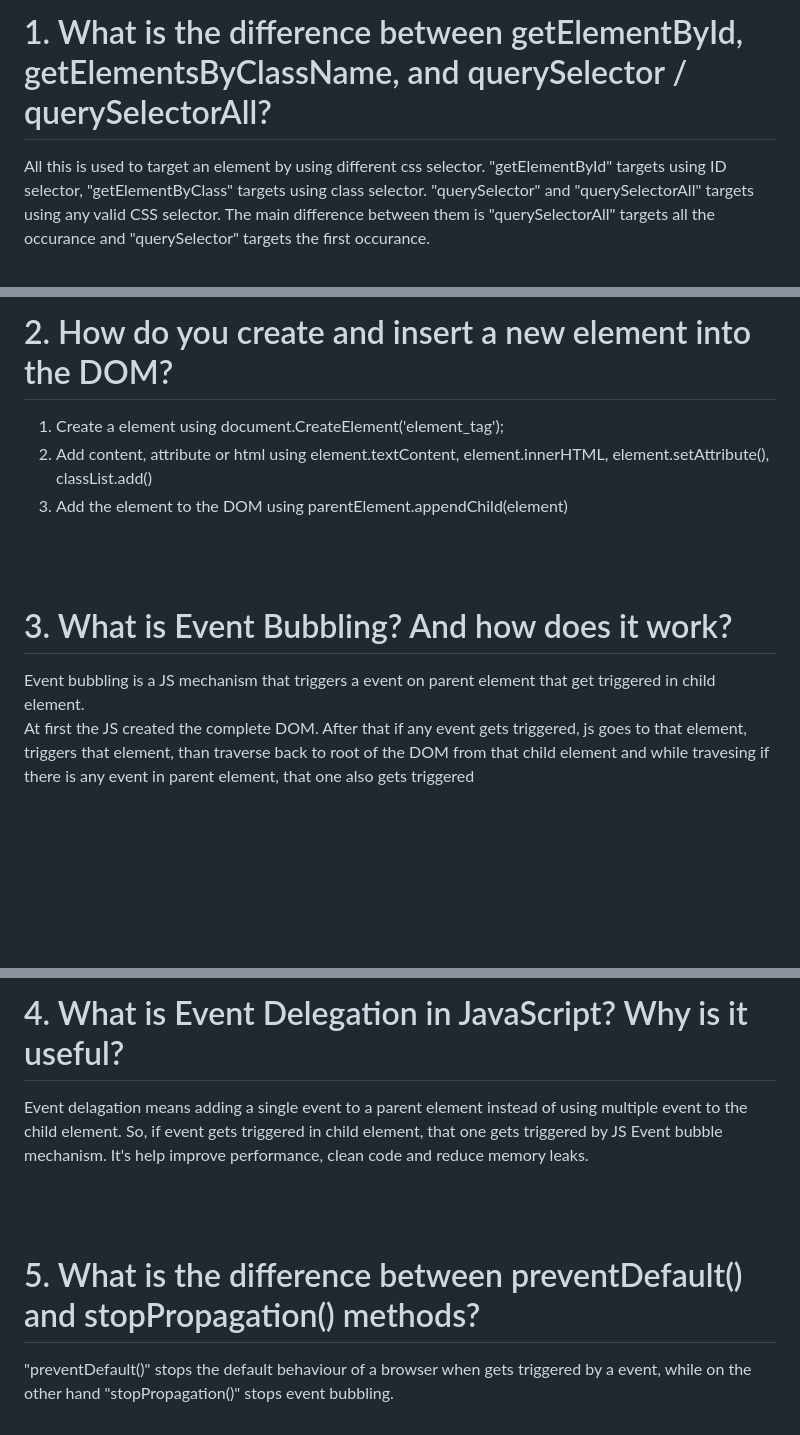
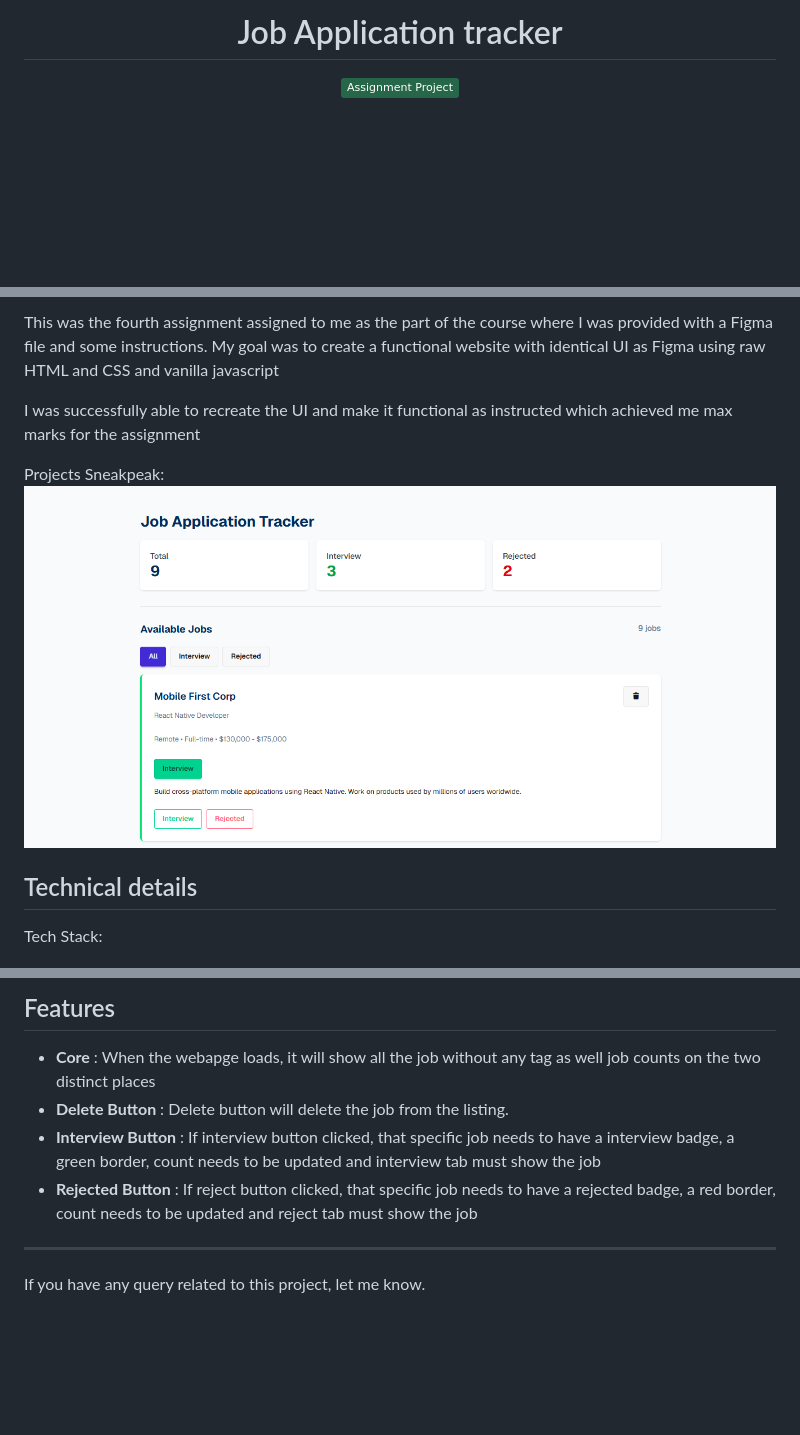
Before and after one commit to T4RUNN4/PH-B13-A04, a Markdown page: readme.md, 3 parts joined by grey strips. GitHub-like rendering; pictures changed too: assets/thumbnail.png (added); badges without logos; blank space fills up the shorter version.

Commit message:
Improved Readme

```diff
--- a/readme.md
+++ b/readme.md
@@ -1,4 +1,9 @@
-# 1. What is the difference between getElementById, getElementsByClassName, and querySelector / querySelectorAll?
-All this is used to target an element by using different css selector. "getElementById" targets using ID selector, "getElementByClass" targets using class selector. "querySelector" and "querySelectorAll" targets using any valid CSS selector. The main difference between them is "querySelectorAll" targets all the occurance and "querySelector" targets the first occurance.
+<div align="center">
+
+  # Job Application tracker
+
+  ![Assignment Project](https://img.shields.io/badge/Assignment%20Project-276749)
+
+</div>
 
 <br>
@@ -6,13 +10,10 @@ All this is used to target an element by using different css selector. "getEleme
 
-# 2. How do you create and insert a new element into the DOM?
-1. Create a element using document.CreateElement('element_tag');
-2. Add content, attribute or html using element.textContent, element.innerHTML, element.setAttribute(), classList.add()
-3. Add the element to the DOM using parentElement.appendChild(element)
+<p style="text-align: justify;">This was the fourth assignment assigned to me as the part of the course where I was provided with a Figma file and some instructions. My goal was to create a functional website with identical UI as Figma using raw HTML and CSS and vanilla javascript<p>
+<p style="text-align: justify;">I was successfully able to recreate the UI and make it functional as instructed which achieved me max marks for the assignment</p>
 
-<br>
-<br>
+Projects Sneakpeak: <br>
+<img src="./assets/thumbnail.png" alt="thumbnail"/>
 
-# 3. What is Event Bubbling? And how does it work?
-Event bubbling is a JS mechanism that triggers a event on parent element that get triggered in child element. <br>
-At first the JS created the complete DOM. After that if any event gets triggered, js goes to that element, triggers that element, than traverse back to root of the DOM from that child element and while travesing if there is any event in parent element, that one also gets triggered
+## Technical details
+<p>Tech Stack:</p>
 
@@ -21,10 +24,13 @@ At first the JS created the complete DOM. After that if any event gets triggered
 
-# 4. What is Event Delegation in JavaScript? Why is it useful?
-Event delagation means adding a single event to a parent element instead of using multiple event to the child element. So, if event gets triggered in child element, that one gets triggered by JS Event bubble mechanism.
-It's help improve performance, clean code and reduce memory leaks.
+## Features
 
-<br>
-<br>
+- <b> Core </b>: When the webapge loads, it will show all the job without any tag as well job counts on the two distinct places
+- <b> Delete Button </b>: Delete button will delete the job from the listing.
+- <b> Interview Button </b>: If interview button clicked, that specific job needs to have a interview badge, a green border, count needs to be updated and interview tab must show the job
+- <b> Rejected Button </b>: If reject button clicked, that specific job needs to have a rejected badge, a red border, count needs to be updated and reject tab must show the job
+</br>
+</br>
 
-# 5. What is the difference between preventDefault() and stopPropagation() methods?
-"preventDefault()" stops the default behaviour of a browser when gets triggered by a event, while on the other hand "stopPropagation()" stops event bubbling.
+<hr>
+
+If you have any query related to this project, let me know.
```
Also changed, not shown: other parts of readme.md (+4 -3 lines).
